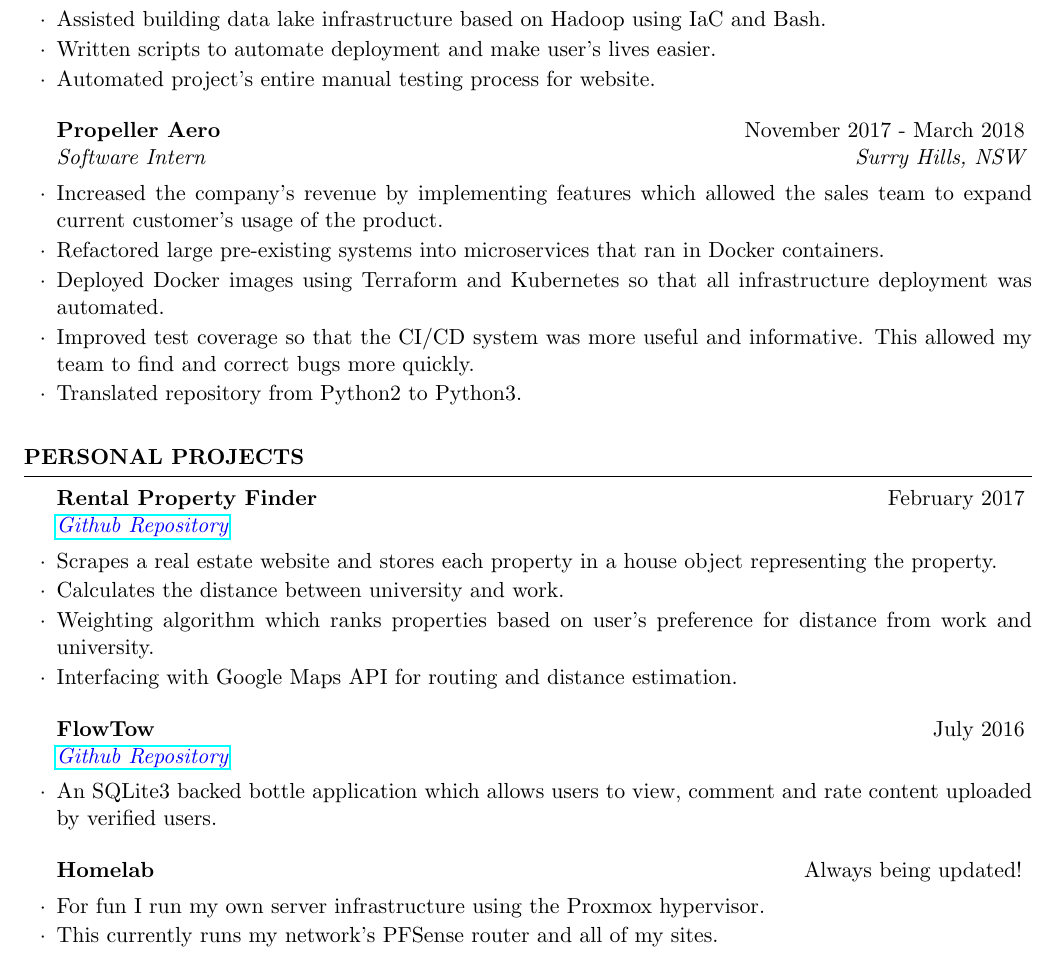
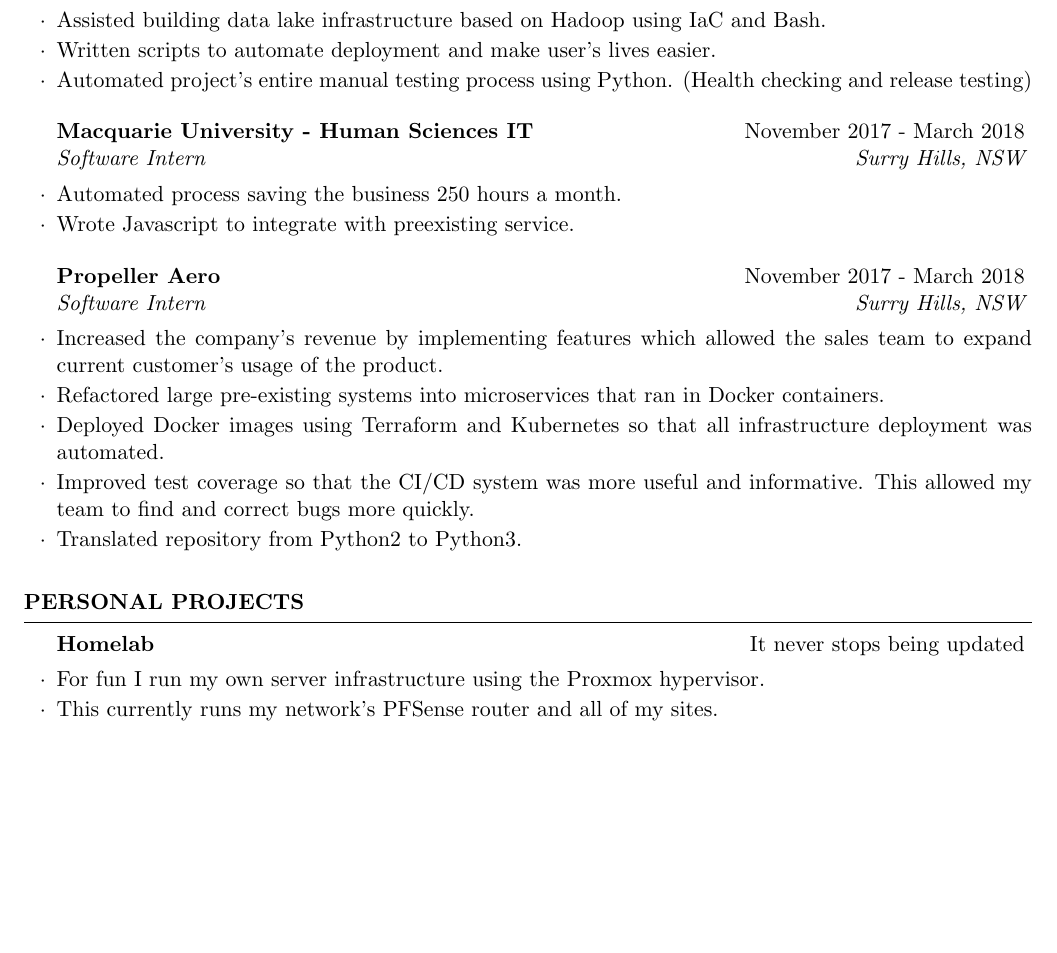
Before and after one commit to Tyler-Cash/Latex-Resume, a LaTeX CV (resume.tex): part of page 1 of 2 before the commit and part of the page after it, cut so that both start at the same text, the shorter picture padded with empty space. Compiled offline with pdfLaTeX.

Commit message:
Removed outdated personal projects and added mq internship

```diff
--- a/resume.tex
+++ b/resume.tex
@@ -50,7 +50,12 @@ B.Sc. major in Computing with a minor in Software Engineering and Software Techn
 \begin{rSubsection}{Macquarie Bank}{June 2018 - Present}{Junior Software Developer}{Sydney, NSW}
 \item Assisted building data lake infrastructure based on Hadoop using IaC and Bash.
 \item Written scripts to automate deployment and make user's lives easier.
-\item Automated project's entire manual testing process for website.
+\item Automated project's entire manual testing process using Python. (Health checking and release testing)
+\end{rSubsection}
+
+\begin{rSubsection}{Macquarie University - Human Sciences IT}{November 2017 - March 2018}{Software Intern}{Surry Hills, NSW}
+\item Automated process saving the business 250 hours a month.
+\item Wrote Javascript to integrate with preexisting service.
 \end{rSubsection}
 
 \begin{rSubsection}{Propeller Aero}{November 2017 - March 2018}{Software Intern}{Surry Hills, NSW}
@@ -69,22 +74,9 @@ B.Sc. major in Computing with a minor in Software Engineering and Software Techn
 
 \begin{rSection}{Personal Projects}
 
-\begin{rSubsection}{Rental Property Finder}{February 2017}{\href{https://github.com/Tyler-Cash/FindRentalHome}{\color{blue}{Github Repository}}}{}
-\item Scrapes a real estate website and stores each property in a house object representing the property.
-\item Calculates the distance between university and work.
-\item Weighting algorithm which ranks properties based on user's preference for distance from work and university.
-\item Interfacing with Google Maps API for routing and distance estimation.
-\end{rSubsection}
-
 %------------------------------------------------
 
-\begin{rSubsection}{FlowTow}{July 2016}{\href{https://github.com/Tyler-Cash/FlowTow}{\color{blue}{Github Repository}}}{}
-\item An SQLite3 backed bottle application which allows users to view, comment and rate content uploaded by verified users.
-\end{rSubsection}
-
-%------------------------------------------------
-
-\begin{rSubsection}{Homelab}{Always being updated!}{}{}
+\begin{rSubsection}{Homelab}{It never stops being updated}{}{}
 \item For fun I run my own server infrastructure using the Proxmox hypervisor.
 \item This currently runs my network's PFSense router and all of my sites.
 \item It used to host my Jira agile board. I also used it to implement CI/CD for a few projects.
```
